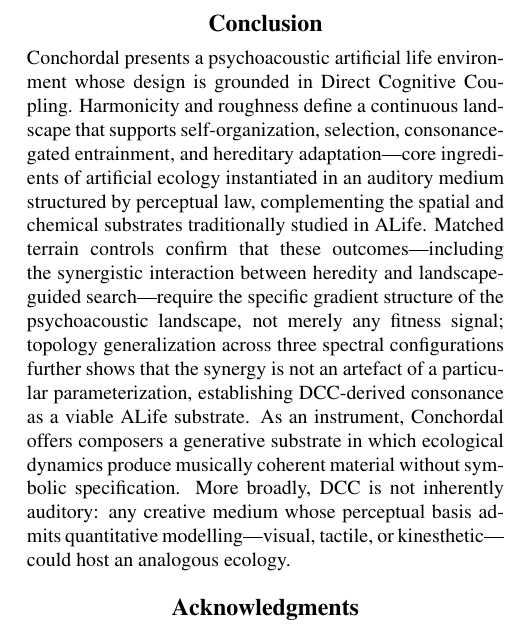
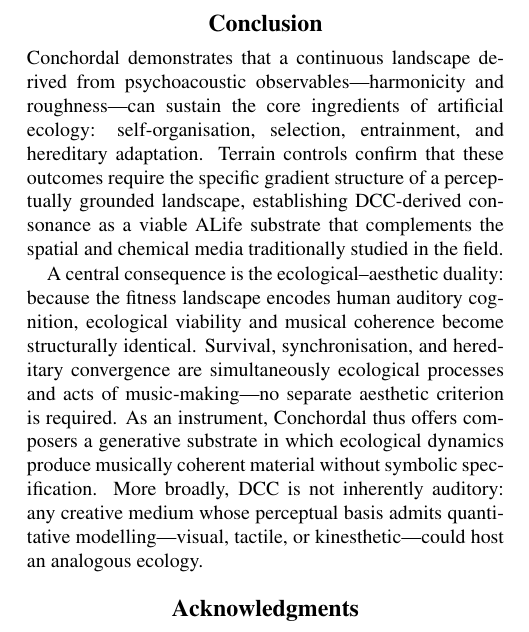
Before and after one commit to ktakahashi74/conc-paper-2026, a LaTeX paper (main.tex): part of one column of page 6 of 12, cut so that both start at the same text. Compiled offline with pdfLaTeX.

Commit message:
Revise Conclusion: centre ecological-aesthetic duality as key result
- Remove redundant terrain-control detail and topology generalization
- Add ecological-aesthetic duality as the central conceptual takeaway
- Restructure into two paragraphs: empirical contribution, then
  conceptual significance (duality, instrument, broader DCC)

Co-Authored-By: Claude Opus 4.6 <noreply@anthropic.com>

```diff
--- a/main.tex
+++ b/main.tex
@@ -369,7 +369,9 @@ Experiment~4's hereditary adaptation converges to fixed-landscape attractors and
 
 \section{Conclusion}
 
-Conchordal presents a psychoacoustic artificial life environment whose design is grounded in Direct Cognitive Coupling. Harmonicity and roughness define a continuous landscape that supports self-organization, selection, consonance-gated entrainment, and hereditary adaptation---core ingredients of artificial ecology instantiated in an auditory medium structured by perceptual law, complementing the spatial and chemical substrates traditionally studied in ALife. Matched terrain controls confirm that these outcomes---including the synergistic interaction between heredity and landscape-guided search---require the specific gradient structure of the psychoacoustic landscape, not merely any fitness signal; topology generalization across three spectral configurations further shows that the synergy is not an artefact of a particular parameterization, establishing DCC-derived consonance as a viable ALife substrate. As an instrument, Conchordal offers composers a generative substrate in which ecological dynamics produce musically coherent material without symbolic specification. More broadly, DCC is not inherently auditory: any creative medium whose perceptual basis admits quantitative modelling---visual, tactile, or kinesthetic---could host an analogous ecology.
+Conchordal demonstrates that a continuous landscape derived from psychoacoustic observables---harmonicity and roughness---can sustain the core ingredients of artificial ecology: self-organisation, selection, entrainment, and hereditary adaptation. Terrain controls confirm that these outcomes require the specific gradient structure of a perceptually grounded landscape, establishing DCC-derived consonance as a viable ALife substrate that complements the spatial and chemical media traditionally studied in the field.
+
+A central consequence is the ecological--aesthetic duality: because the fitness landscape encodes human auditory cognition, ecological viability and musical coherence become structurally identical. Survival, synchronisation, and hereditary convergence are simultaneously ecological processes and acts of music-making---no separate aesthetic criterion is required. As an instrument, Conchordal thus offers composers a generative substrate in which ecological dynamics produce musically coherent material without symbolic specification. More broadly, DCC is not inherently auditory: any creative medium whose perceptual basis admits quantitative modelling---visual, tactile, or kinesthetic---could host an analogous ecology.
 
 \section{Acknowledgments}
 
```
